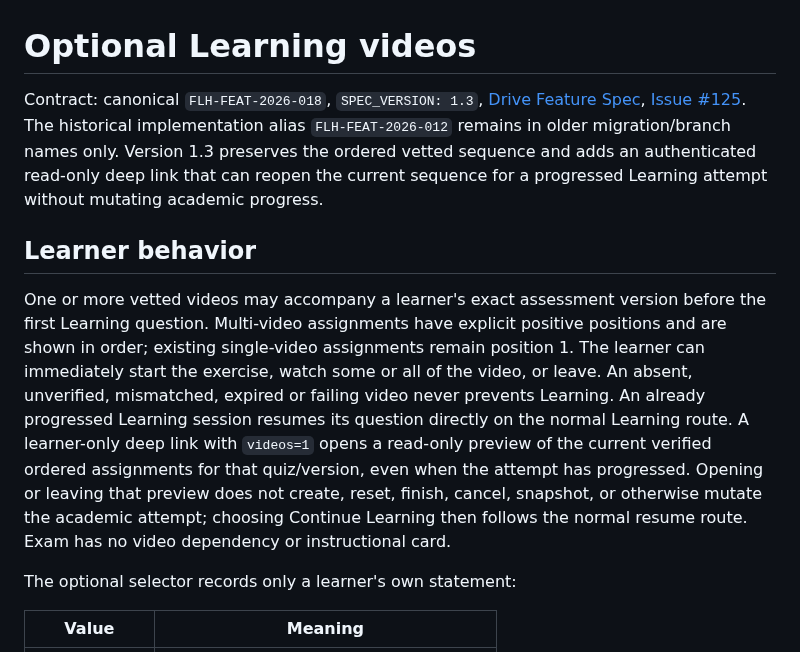
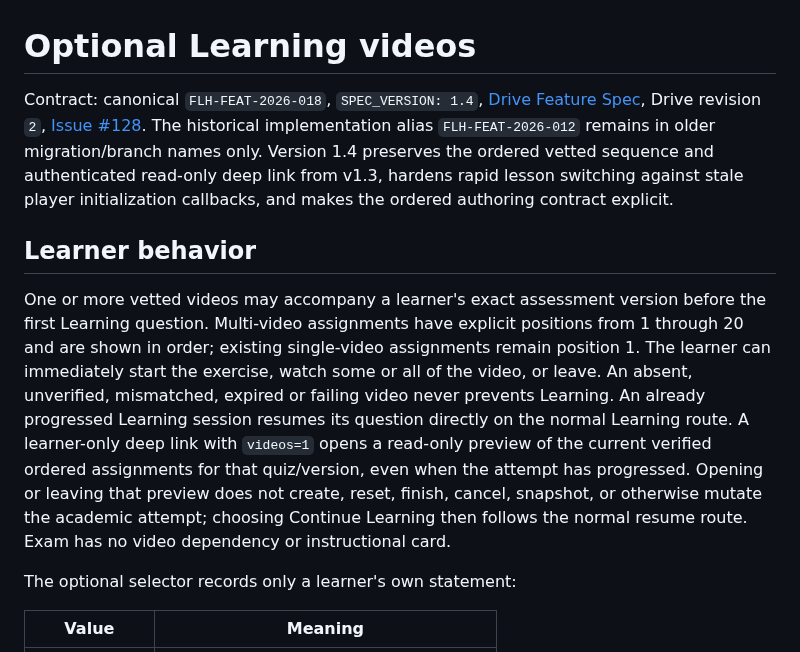
Before and after one commit to FadiAboAlward/family-learning-hub, a Markdown page: docs/optional-learning-videos.md, the part around the change. GitHub-like rendering.

Commit message:
docs: pin optional-video v1.4 contract

```diff
--- a/docs/optional-learning-videos.md
+++ b/docs/optional-learning-videos.md
@@ -1,10 +1,10 @@
 # Optional Learning videos
 
-Contract: canonical `FLH-FEAT-2026-018`, `SPEC_VERSION: 1.3`, [Drive Feature Spec](https://docs.google.com/document/d/1zzG0z6GCVV8jaVlV_H-91AvQ5Z5I5QcK5dWrmUsFDic/edit), [Issue #125](https://github.com/FadiAboAlward/family-learning-hub/issues/125). The historical implementation alias `FLH-FEAT-2026-012` remains in older migration/branch names only. Version 1.3 preserves the ordered vetted sequence and adds an authenticated read-only deep link that can reopen the current sequence for a progressed Learning attempt without mutating academic progress.
+Contract: canonical `FLH-FEAT-2026-018`, `SPEC_VERSION: 1.4`, [Drive Feature Spec](https://docs.google.com/document/d/1gZOx_GKKNWA-UOBSmG4oGsSBfV11g43YNb0pDs6SeVQ/edit), Drive revision `2`, [Issue #128](https://github.com/FadiAboAlward/family-learning-hub/issues/128). The historical implementation alias `FLH-FEAT-2026-012` remains in older migration/branch names only. Version 1.4 preserves the ordered vetted sequence and authenticated read-only deep link from v1.3, hardens rapid lesson switching against stale player initialization callbacks, and makes the ordered authoring contract explicit.
 
 ## Learner behavior
 
-One or more vetted videos may accompany a learner's exact assessment version before the first Learning question. Multi-video assignments have explicit positive positions and are shown in order; existing single-video assignments remain position 1. The learner can immediately start the exercise, watch some or all of the video, or leave. An absent, unverified, mismatched, expired or failing video never prevents Learning. An already progressed Learning session resumes its question directly on the normal Learning route. A learner-only deep link with `videos=1` opens a read-only preview of the current verified ordered assignments for that quiz/version, even when the attempt has progressed. Opening or leaving that preview does not create, reset, finish, cancel, snapshot, or otherwise mutate the academic attempt; choosing Continue Learning then follows the normal resume route. Exam has no video dependency or instructional card.
+One or more vetted videos may accompany a learner's exact assessment version before the first Learning question. Multi-video assignments have explicit positions from 1 through 20 and are shown in order; existing single-video assignments remain position 1. The learner can immediately start the exercise, watch some or all of the video, or leave. An absent, unverified, mismatched, expired or failing video never prevents Learning. An already progressed Learning session resumes its question directly on the normal Learning route. A learner-only deep link with `videos=1` opens a read-only preview of the current verified ordered assignments for that quiz/version, even when the attempt has progressed. Opening or leaving that preview does not create, reset, finish, cancel, snapshot, or otherwise mutate the academic attempt; choosing Continue Learning then follows the normal resume route. Exam has no video dependency or instructional card.
 
 The optional selector records only a learner's own statement:
 
```
